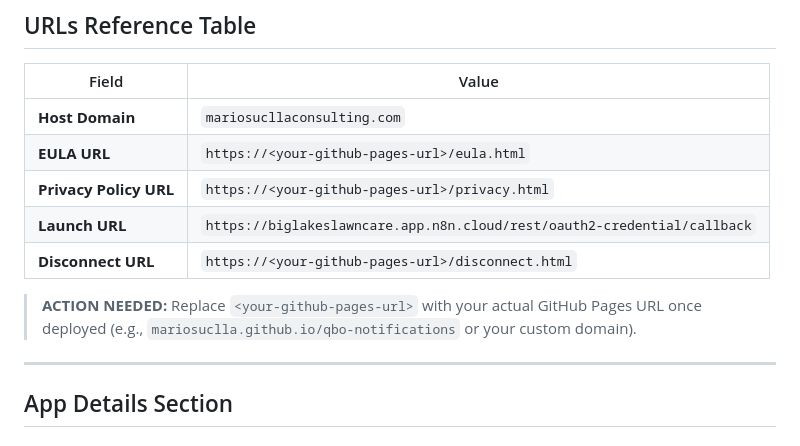
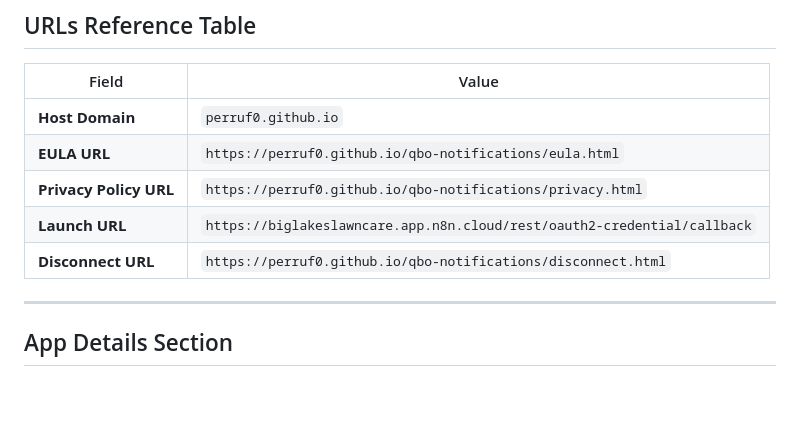
Before and after one commit to PeRRuF0/qbo-notifications, a Markdown page: questionnaire-answers.md, the part around the change. GitHub-like rendering; blank space fills up the shorter version.

Commit message:
Update questionnaire URLs with actual GitHub Pages deployment URL
Co-Authored-By: Claude Opus 4.6 <noreply@anthropic.com>

```diff
--- a/questionnaire-answers.md
+++ b/questionnaire-answers.md
@@ -11,13 +11,11 @@ Use this document as a reference when filling out the Intuit Developer Portal. C
 
 | Field | Value |
 |---|---|
-| **Host Domain** | `mariosucllaconsulting.com` |
-| **EULA URL** | `https://<your-github-pages-url>/eula.html` |
-| **Privacy Policy URL** | `https://<your-github-pages-url>/privacy.html` |
+| **Host Domain** | `perruf0.github.io` |
+| **EULA URL** | `https://perruf0.github.io/qbo-notifications/eula.html` |
+| **Privacy Policy URL** | `https://perruf0.github.io/qbo-notifications/privacy.html` |
 | **Launch URL** | `https://biglakeslawncare.app.n8n.cloud/rest/oauth2-credential/callback` |
-| **Disconnect URL** | `https://<your-github-pages-url>/disconnect.html` |
-
-> **ACTION NEEDED:** Replace `<your-github-pages-url>` with your actual GitHub Pages URL once deployed (e.g., `mariosuclla.github.io/qbo-notifications` or your custom domain).
+| **Disconnect URL** | `https://perruf0.github.io/qbo-notifications/disconnect.html` |
 
 ---
 
```
